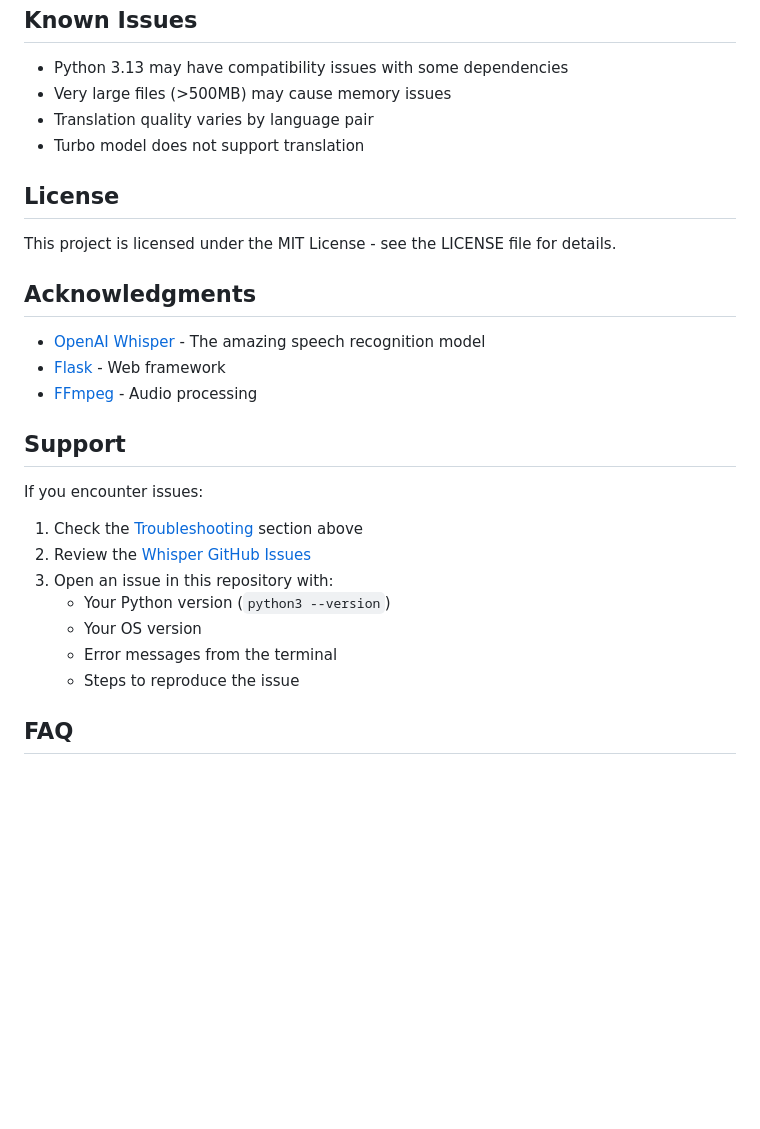
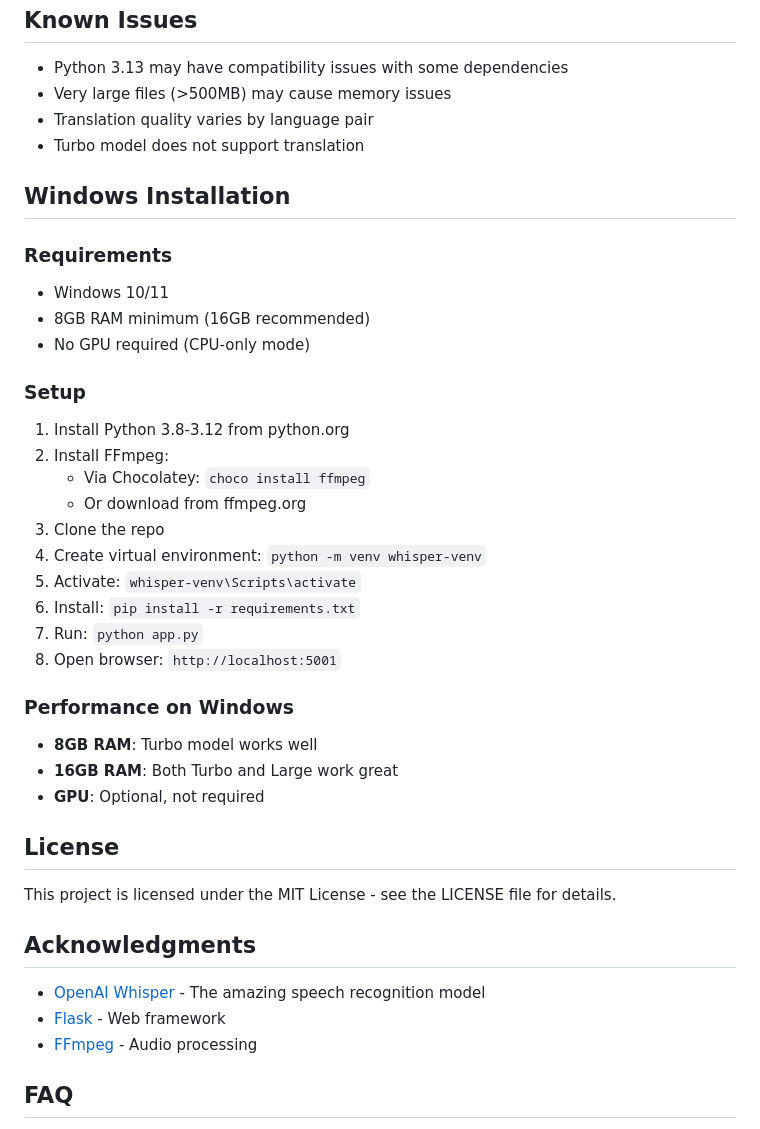
Before and after one commit to CarlosDallaFiore-HvA/WhisperLocalTranscriber, a Markdown page: README.md, the part around one of its changes. Drawn GitHub-style; blank space fills up the shorter version.

```diff
--- a/README.md
+++ b/README.md
@@ -419,6 +411,30 @@ The frontend is a single HTML file (`index.html`) with inline CSS and JavaScript
 - Translation quality varies by language pair
 - Turbo model does not support translation
 
+## Windows Installation
+
+### Requirements
+- Windows 10/11
+- 8GB RAM minimum (16GB recommended)
+- No GPU required (CPU-only mode)
+
+### Setup
+1. Install Python 3.8-3.12 from python.org
+2. Install FFmpeg:
+   - Via Chocolatey: `choco install ffmpeg`
+   - Or download from ffmpeg.org
+3. Clone the repo
+4. Create virtual environment: `python -m venv whisper-venv`
+5. Activate: `whisper-venv\Scripts\activate`
+6. Install: `pip install -r requirements.txt`
+7. Run: `python app.py`
+8. Open browser: `http://localhost:5001`
+
+### Performance on Windows
+- **8GB RAM**: Turbo model works well
+- **16GB RAM**: Both Turbo and Large work great
+- **GPU**: Optional, not required
+
 ## License
 
 This project is licensed under the MIT License - see the LICENSE file for details.
@@ -428,18 +444,6 @@ This project is licensed under the MIT License - see the LICENSE file for detail
 - [OpenAI Whisper](https://github.com/openai/whisper) - The amazing speech recognition model
 - [Flask](https://flask.palletsprojects.com/) - Web framework
 - [FFmpeg](https://ffmpeg.org/) - Audio processing
-
-## Support
-
-If you encounter issues:
-
-1. Check the [Troubleshooting](#troubleshooting) section above
-2. Review the [Whisper GitHub Issues](https://github.com/openai/whisper/issues)
-3. Open an issue in this repository with:
-   - Your Python version (`python3 --version`)
-   - Your OS version
-   - Error messages from the terminal
-   - Steps to reproduce the issue
 
 ## FAQ
 
```
Also changed, not shown: other parts of README.md (+49 -57 lines).
